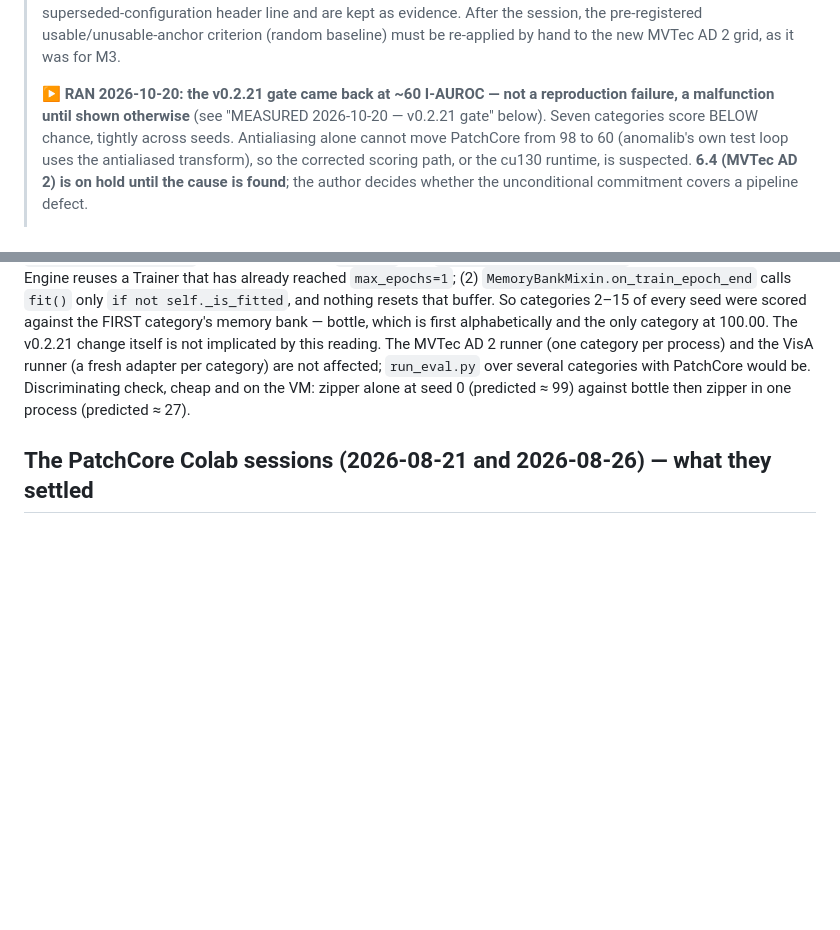
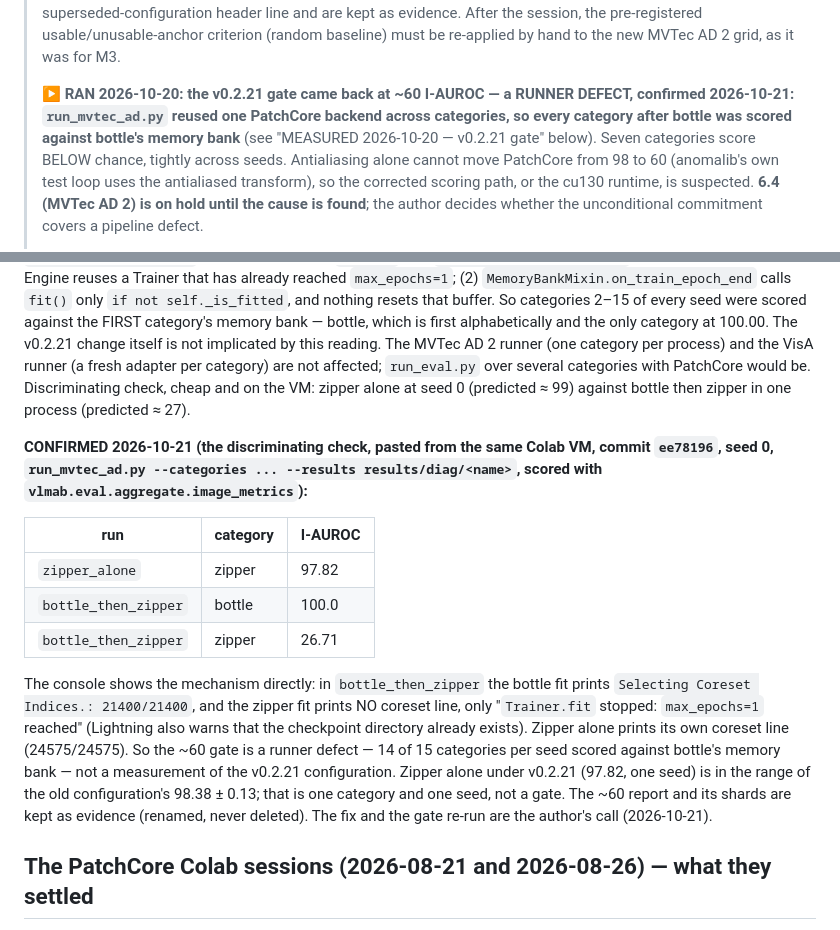
Before and after one commit to andrudebaran7/vlm-anomaly-bench, a Markdown page: docs/next-steps.md, 2 parts joined by grey strips. Rendered like a GitHub page; blank space fills up the shorter version.

Commit message:
docs: the v0.2.21 gate collapse is confirmed as a runner defect (zipper alone 97.82, after bottle 26.71)
Co-Authored-By: Claude Opus 5.5 <noreply@anthropic.com>

```diff
--- a/docs/next-steps.md
+++ b/docs/next-steps.md
@@ -79,8 +79,9 @@ published VisA image-AUROC within ±1.0 (protocol §2) before any MVTec AD 2 num
 > After the session, the pre-registered usable/unusable-anchor criterion (random baseline) must be
 > re-applied by hand to the new MVTec AD 2 grid, as it was for M3.
 >
-> **▶ RAN 2026-10-20: the v0.2.21 gate came back at ~60 I-AUROC — not a reproduction failure,
-> a malfunction until shown otherwise** (see "MEASURED 2026-10-20 — v0.2.21 gate" below). Seven
+> **▶ RAN 2026-10-20: the v0.2.21 gate came back at ~60 I-AUROC — a RUNNER DEFECT, confirmed
+> 2026-10-21: `run_mvtec_ad.py` reused one PatchCore backend across categories, so every category
+> after bottle was scored against bottle's memory bank** (see "MEASURED 2026-10-20 — v0.2.21 gate" below). Seven
 > categories score BELOW chance, tightly across seeds. Antialiasing alone cannot move PatchCore from
 > 98 to 60 (anomalib's own test loop uses the antialiased transform), so the corrected scoring path,
 > or the cu130 runtime, is suspected. **6.4 (MVTec AD 2) is on hold until the cause is found**;
@@ -243,6 +244,26 @@ categories with PatchCore would be.
 Discriminating check, cheap and on the VM: zipper alone at seed 0 (predicted ≈ 99) against bottle
 then zipper in one process (predicted ≈ 27).
 
+**CONFIRMED 2026-10-21 (the discriminating check, pasted from the same Colab VM, commit `ee78196`,
+seed 0, `run_mvtec_ad.py --categories ... --results results/diag/<name>`, scored with
+`vlmab.eval.aggregate.image_metrics`):**
+
+| run | category | I-AUROC |
+|---|---|---|
+| `zipper_alone` | zipper | 97.82 |
+| `bottle_then_zipper` | bottle | 100.0 |
+| `bottle_then_zipper` | zipper | 26.71 |
+
+The console shows the mechanism directly: in `bottle_then_zipper` the bottle fit prints
+`Selecting Coreset Indices.: 21400/21400`, and the zipper fit prints NO coreset line, only
+"`Trainer.fit` stopped: `max_epochs=1` reached" (Lightning also warns that the checkpoint directory
+already exists). Zipper alone prints its own coreset line (24575/24575). So the ~60 gate is a runner
+defect — 14 of 15 categories per seed scored against bottle's memory bank — not a measurement of
+the v0.2.21 configuration. Zipper alone under v0.2.21 (97.82, one seed) is in the range of the old
+configuration's 98.38 ± 0.13; that is one category and one seed, not a gate.
+The ~60 report and its shards are kept as evidence (renamed, never deleted). The fix and the gate
+re-run are the author's call (2026-10-21).
+
 ## The PatchCore Colab sessions (2026-08-21 and 2026-08-26) — what they settled
 
 The first GPU session went entirely into making one backend run. It is worth reading before the
```
